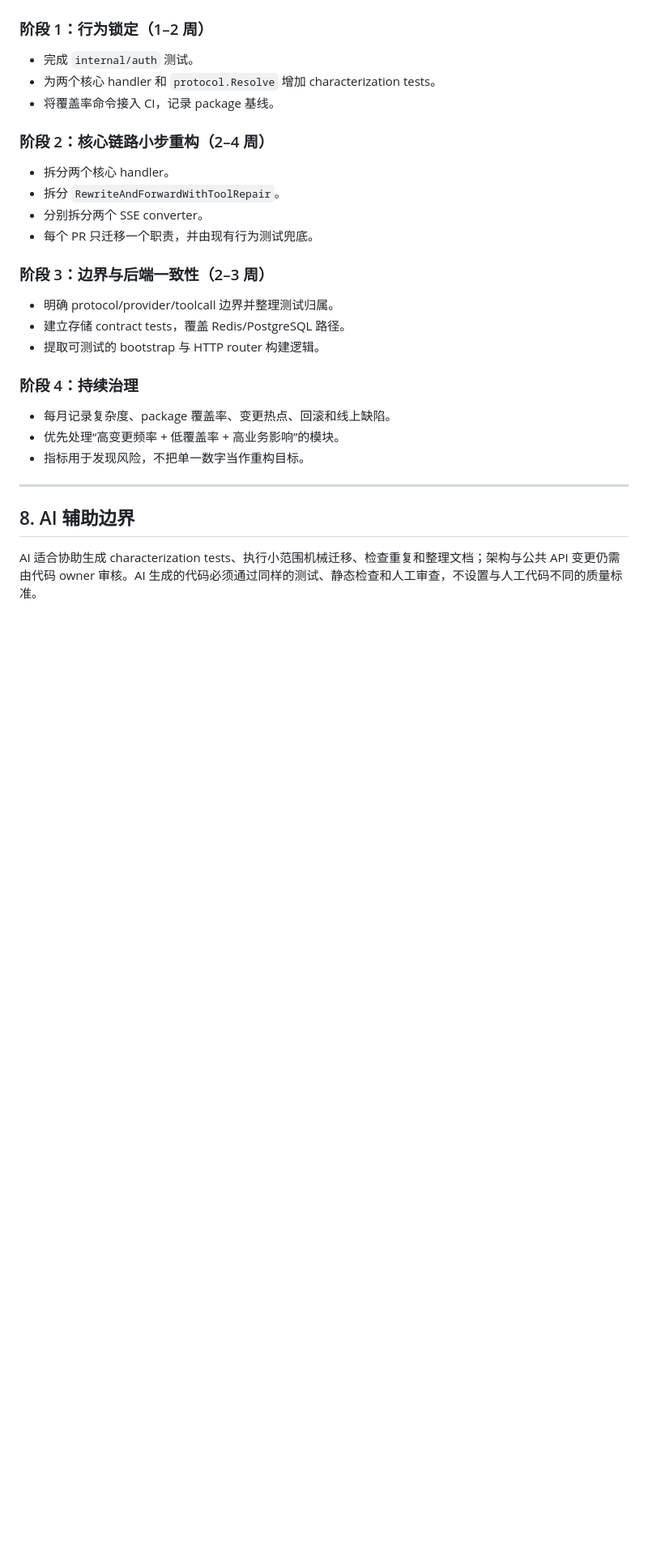
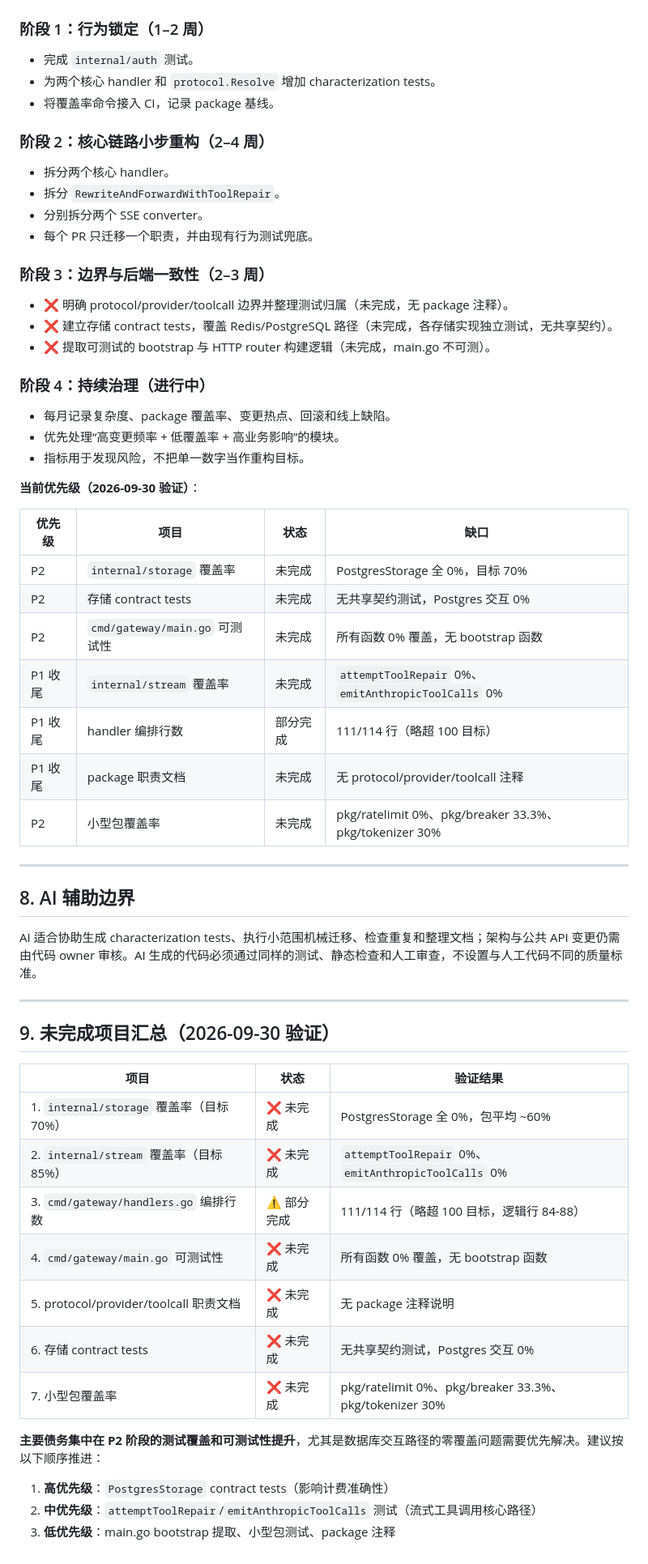
Before and after one commit to AaronRZH/llm-gateway, a Markdown page: DEBT.md, the part around one of its changes. Shown at 81% size. Rendered like a GitHub page; blank space fills up the shorter version.

```diff
--- a/DEBT.md
+++ b/DEBT.md
@@ -411,18 +464,50 @@ go vet ./...
 
 ### 阶段 3：边界与后端一致性（2–3 周）
 
-- 明确 protocol/provider/toolcall 边界并整理测试归属。
-- 建立存储 contract tests，覆盖 Redis/PostgreSQL 路径。
-- 提取可测试的 bootstrap 与 HTTP router 构建逻辑。
+- ❌ 明确 protocol/provider/toolcall 边界并整理测试归属（未完成，无 package 注释）。
+- ❌ 建立存储 contract tests，覆盖 Redis/PostgreSQL 路径（未完成，各存储实现独立测试，无共享契约）。
+- ❌ 提取可测试的 bootstrap 与 HTTP router 构建逻辑（未完成，main.go 不可测）。
 
-### 阶段 4：持续治理
+### 阶段 4：持续治理（进行中）
 
 - 每月记录复杂度、package 覆盖率、变更热点、回滚和线上缺陷。
 - 优先处理“高变更频率 + 低覆盖率 + 高业务影响”的模块。
 - 指标用于发现风险，不把单一数字当作重构目标。
+
+**当前优先级（2026-09-30 验证）**：
+
+| 优先级 | 项目 | 状态 | 缺口 |
+|--------|------|------|------|
+| P2 | `internal/storage` 覆盖率 | 未完成 | PostgresStorage 全 0%，目标 70% |
+| P2 | 存储 contract tests | 未完成 | 无共享契约测试，Postgres 交互 0% |
+| P2 | `cmd/gateway/main.go` 可测试性 | 未完成 | 所有函数 0% 覆盖，无 bootstrap 函数 |
+| P1 收尾 | `internal/stream` 覆盖率 | 未完成 | `attemptToolRepair` 0%、`emitAnthropicToolCalls` 0% |
+| P1 收尾 | handler 编排行数 | 部分完成 | 111/114 行（略超 100 目标） |
+| P1 收尾 | package 职责文档 | 未完成 | 无 protocol/provider/toolcall 注释 |
+| P2 | 小型包覆盖率 | 未完成 | pkg/ratelimit 0%、pkg/breaker 33.3%、pkg/tokenizer 30% |
 
 ---
 
 ## 8. AI 辅助边界
 
 AI 适合协助生成 characterization tests、执行小范围机械迁移、检查重复和整理文档；架构与公共 API 变更仍需由代码 owner 审核。AI 生成的代码必须通过同样的测试、静态检查和人工审查，不设置与人工代码不同的质量标准。
+
+---
+
+## 9. 未完成项目汇总（2026-09-30 验证）
+
+| 项目 | 状态 | 验证结果 |
+|------|------|----------|
+| 1. `internal/storage` 覆盖率（目标 70%） | ❌ 未完成 | PostgresStorage 全 0%，包平均 ~60% |
+| 2. `internal/stream` 覆盖率（目标 85%） | ❌ 未完成 | `attemptToolRepair` 0%、`emitAnthropicToolCalls` 0% |
+| 3. `cmd/gateway/handlers.go` 编排行数 | ⚠️ 部分完成 | 111/114 行（略超 100 目标，逻辑行 84-88） |
+| 4. `cmd/gateway/main.go` 可测试性 | ❌ 未完成 | 所有函数 0% 覆盖，无 bootstrap 函数 |
+| 5. protocol/provider/toolcall 职责文档 | ❌ 未完成 | 无 package 注释说明 |
+| 6. 存储 contract tests | ❌ 未完成 | 无共享契约测试，Postgres 交互 0% |
+| 7. 小型包覆盖率 | ❌ 未完成 | pkg/ratelimit 0%、pkg/breaker 33.3%、pkg/tokenizer 30% |
+
+**主要债务集中在 P2 阶段的测试覆盖和可测试性提升**，尤其是数据库交互路径的零覆盖问题需要优先解决。建议按以下顺序推进：
+
+1. **高优先级**：`PostgresStorage` contract tests（影响计费准确性）
+2. **中优先级**：`attemptToolRepair`/`emitAnthropicToolCalls` 测试（流式工具调用核心路径）
+3. **低优先级**：main.go bootstrap 提取、小型包测试、package 注释
```
Also changed, not shown: other parts of DEBT.md (+82 -29 lines).
